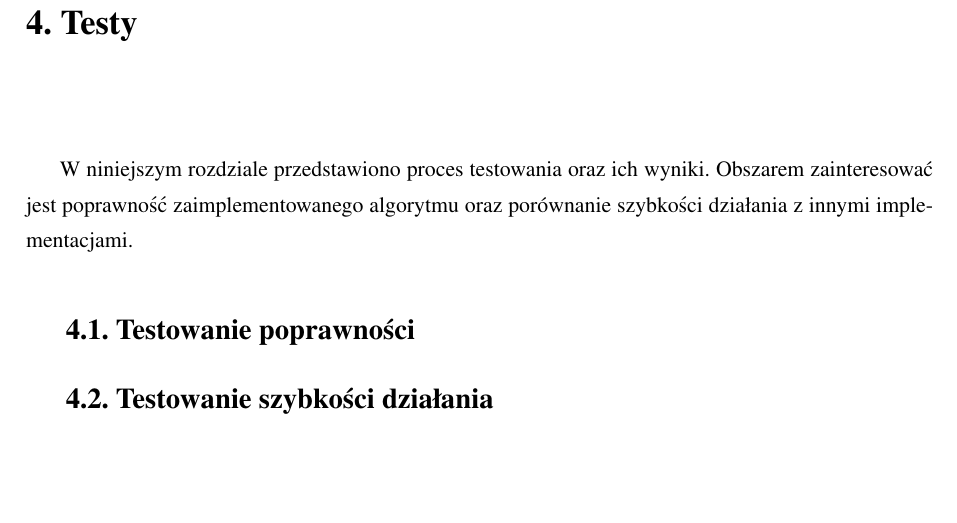
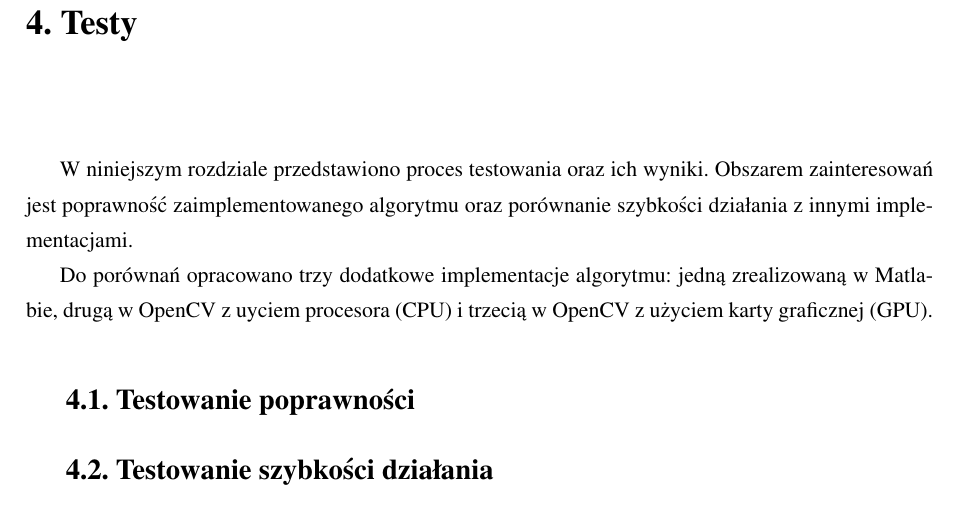
Before and after one commit to kn65op/Mag, a LaTeX thesis (praca.tex, which reads testy.tex): part of page 17 of 18, cut so that both start at the same text, the shorter picture padded with empty space. Compiled offline with pdfLaTeX.

Commit message:
troche więcej o testach

```diff
--- a/testy.tex
+++ b/testy.tex
@@ -1,7 +1,9 @@
 \chapter{Testy}
 \label{cha:testy}
 
-W niniejszym rozdziale przedstawiono proces testowania oraz ich wyniki. Obszarem zainteresować jest poprawność zaimplementowanego algorytmu oraz porównanie szybkości działania z~innymi implementacjami.
+W niniejszym rozdziale przedstawiono proces testowania oraz ich wyniki. Obszarem zainteresowań jest poprawność zaimplementowanego algorytmu oraz porównanie szybkości działania z~innymi implementacjami.
+
+Do porównań opracowano trzy dodatkowe implementacje algorytmu: jedną zrealizowaną w Matlabie, drugą w OpenCV z~uyciem procesora (CPU) i~trzecią w OpenCV z~użyciem karty graficznej (GPU).
 
 \section{Testowanie poprawności}
 \label{sec:testPoprawnosc}
```
